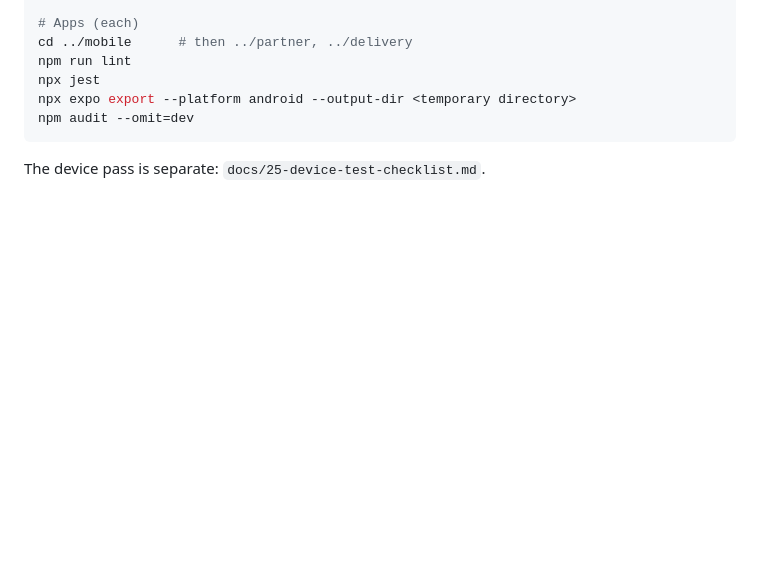
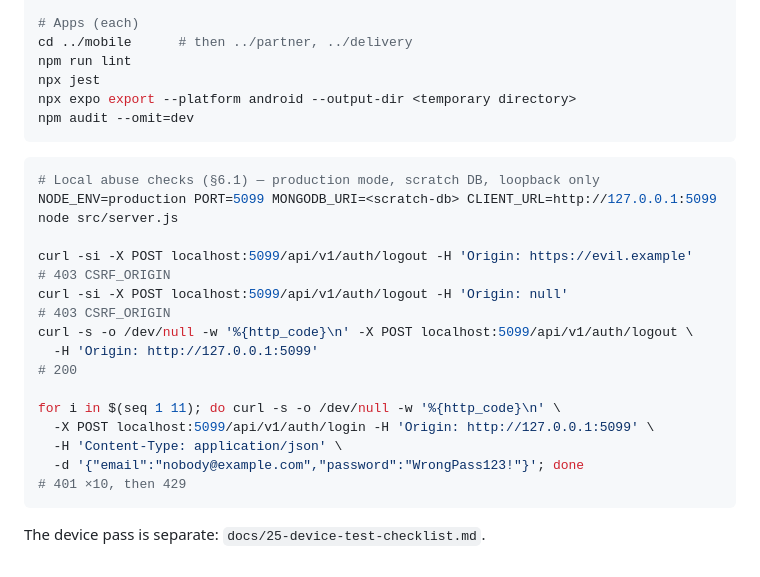
Before and after one commit to NajamNaveed/CityCart, a Markdown page: docs/26-security-audit.md, the part around one of its changes. Drawn GitHub-style; blank space fills up the shorter version.

````diff
--- a/docs/26-security-audit.md
+++ b/docs/26-security-audit.md
@@ -321,4 +350,19 @@ npx expo export --platform android --output-dir <temporary directory>
 npm audit --omit=dev
 ```
 
+```bash
+# Local abuse checks (§6.1) — production mode, scratch DB, loopback only
+NODE_ENV=production PORT=5099 MONGODB_URI=<scratch-db> CLIENT_URL=http://127.0.0.1:5099 node src/server.js
+
+curl -si -X POST localhost:5099/api/v1/auth/logout -H 'Origin: https://evil.example'   # 403 CSRF_ORIGIN
+curl -si -X POST localhost:5099/api/v1/auth/logout -H 'Origin: null'                   # 403 CSRF_ORIGIN
+curl -s -o /dev/null -w '%{http_code}\n' -X POST localhost:5099/api/v1/auth/logout \
+  -H 'Origin: http://127.0.0.1:5099'                                                   # 200
+
+for i in $(seq 1 11); do curl -s -o /dev/null -w '%{http_code}\n' \
+  -X POST localhost:5099/api/v1/auth/login -H 'Origin: http://127.0.0.1:5099' \
+  -H 'Content-Type: application/json' \
+  -d '{"email":"nobody@example.com","password":"WrongPass123!"}'; done                 # 401 ×10, then 429
+```
+
 The device pass is separate: `docs/25-device-test-checklist.md`.
````
Also changed, not shown: other parts of docs/26-security-audit.md (+30 -1 lines), docs/18-development-roadmap.md (+2 -2 lines), docs/24-marketplace-v3-plan.md (+6 -3 lines).
